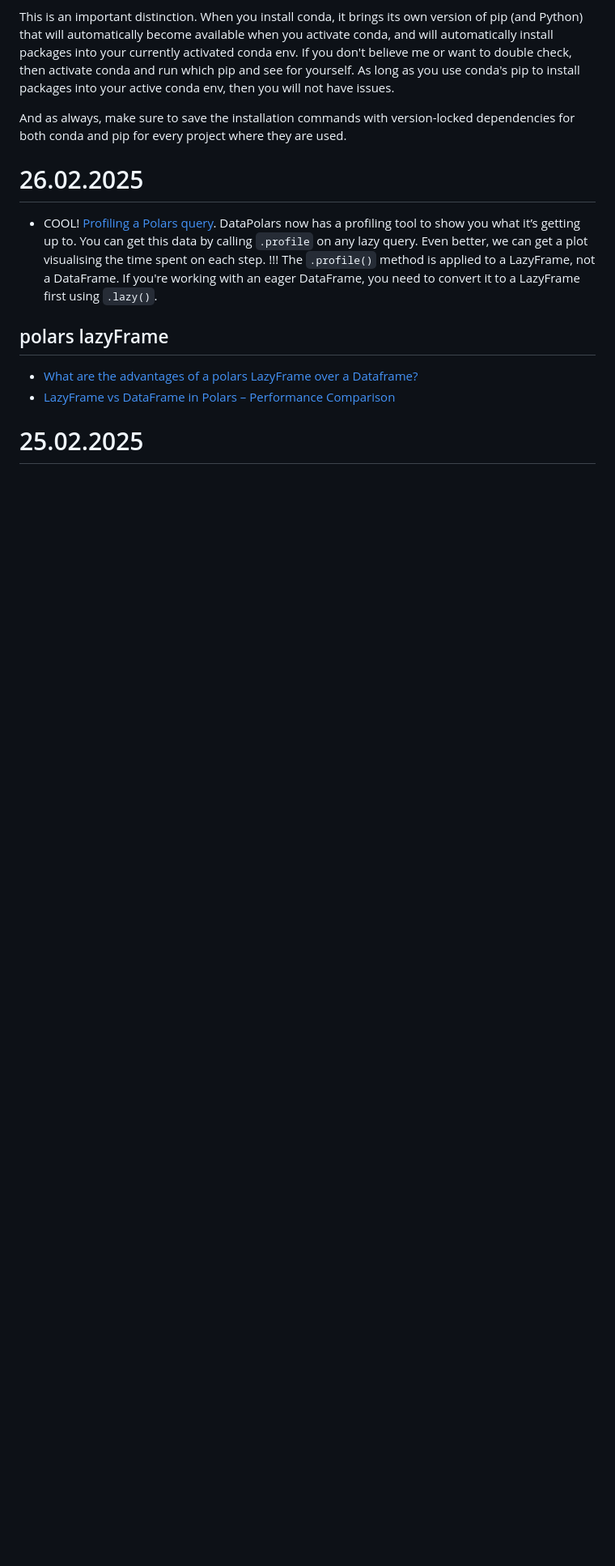
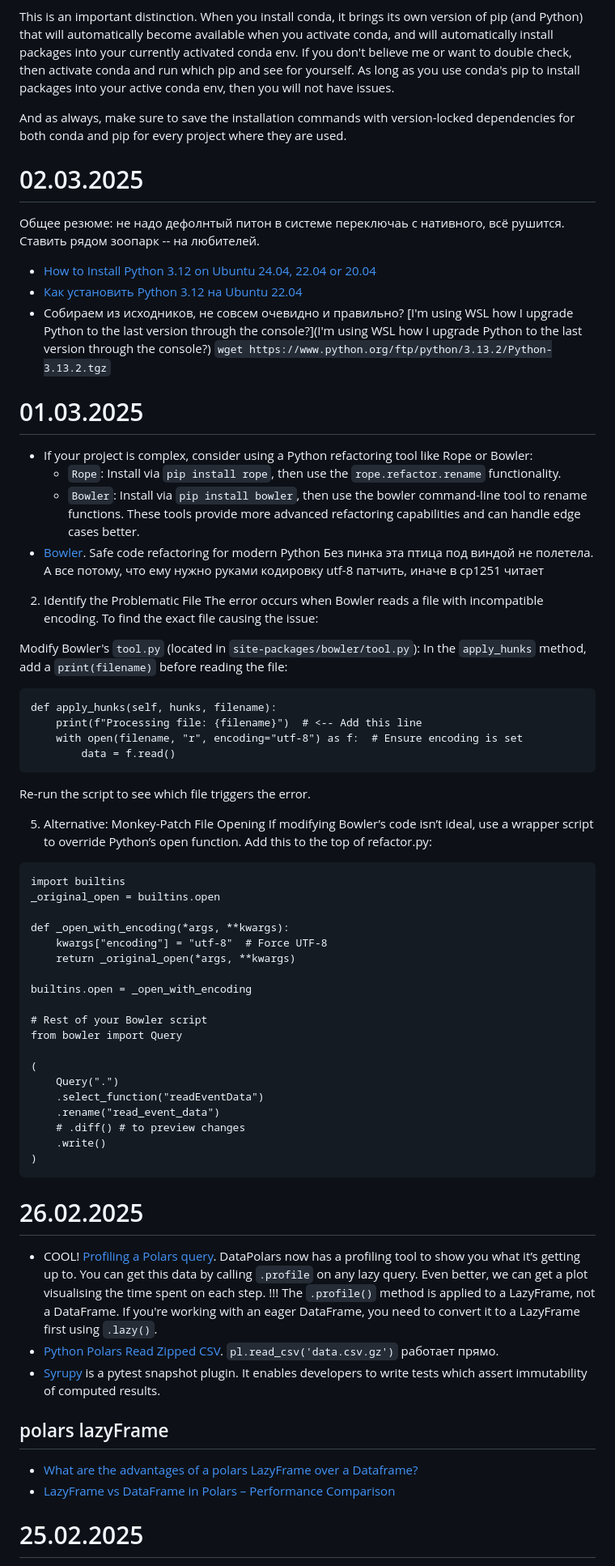
Before and after one commit to iMissile/Self.Writing, a Markdown page: Notes/python_lang.md, the part around the change. Shown: that part at 81% size. Rendered like a GitHub page; blank space fills up the shorter version.

Commit message:
[wip] новые ссылки

````diff
--- a/Notes/python_lang.md
+++ b/Notes/python_lang.md
@@ -361,11 +361,66 @@ This is an important distinction. When you install conda, it brings its own vers
 
 And as always, make sure to save the installation commands with version-locked dependencies for both conda and pip for every project where they are used.
 
+# 02.03.2025
+Общее резюме: не надо дефолнтый питон в системе переключаь с нативного, всё рушится.
+Ставить рядом зоопарк -- на любителей.
+- [How to Install Python 3.12 on Ubuntu 24.04, 22.04 or 20.04](https://linuxcapable.com/install-python-3-12-on-ubuntu-linux/)
+- [Как установить Python 3.12 на Ubuntu 22.04](https://zomro.com/rus/blog/faq/475-how-to-install-python-312-on-ubuntu-2204)
+- Собираем из исходников, не совсем очевидно и правильно? [I'm using WSL how I upgrade Python to the last version through the console?](I'm using WSL how I upgrade Python to the last version through the console?)
+`wget https://www.python.org/ftp/python/3.13.2/Python-3.13.2.tgz`
+
+# 01.03.2025
+- If your project is complex, consider using a Python refactoring tool like Rope or Bowler:
+	- `Rope`: Install via `pip install rope`, then use the `rope.refactor.rename` functionality.
+	- `Bowler`: Install via `pip install bowler`, then use the bowler command-line tool to rename functions.
+These tools provide more advanced refactoring capabilities and can handle edge cases better.
+- [Bowler](https://pybowler.io/). Safe code refactoring for modern Python
+Без пинка эта птица под виндой не полетела. А все потому, что ему нужно руками кодировку utf-8 патчить, иначе в cp1251 читает
+2. Identify the Problematic File
+The error occurs when Bowler reads a file with incompatible encoding. To find the exact file causing the issue:
+
+Modify Bowler's `tool.py` (located in `site-packages/bowler/tool.py`):
+In the `apply_hunks` method, add a `print(filename)` before reading the file:
+```
+def apply_hunks(self, hunks, filename):
+    print(f"Processing file: {filename}")  # <-- Add this line
+    with open(filename, "r", encoding="utf-8") as f:  # Ensure encoding is set
+        data = f.read()
+```
+Re-run the script to see which file triggers the error.
+
+5. Alternative: Monkey-Patch File Opening
+If modifying Bowler’s code isn’t ideal, use a wrapper script to override Python’s open function. Add this to the top of refactor.py:
+```
+import builtins
+_original_open = builtins.open
+
+def _open_with_encoding(*args, **kwargs):
+    kwargs["encoding"] = "utf-8"  # Force UTF-8
+    return _original_open(*args, **kwargs)
+
+builtins.open = _open_with_encoding
+
+# Rest of your Bowler script
+from bowler import Query
+
+(
+    Query(".")
+    .select_function("readEventData")
+    .rename("read_event_data")
+    # .diff() # to preview changes
+    .write()
+)
+```
+
 # 26.02.2025
 - COOL! [Profiling a Polars query](https://www.rhosignal.com/posts/polars-query-profiling/).
 DataPolars now has a profiling tool to show you what it’s getting up to.
 You can get this data by calling `.profile` on any lazy query. Even better, we can get a plot visualising the time spent on each step.
 !!! The `.profile()` method is applied to a LazyFrame, not a DataFrame. If you're working with an eager DataFrame, you need to convert it to a LazyFrame first using `.lazy()`.
+- [Python Polars Read Zipped CSV](https://stackoverflow.com/questions/71625214/python-polars-read-zipped-csv).
+`pl.read_csv('data.csv.gz')` работает прямо.
+- [Syrupy](https://syrupy-project.github.io/syrupy/) is a pytest snapshot plugin. It enables developers to write tests which assert immutability of computed results.
 
 ## polars lazyFrame
 - [What are the advantages of a polars LazyFrame over a Dataframe?](https://stackoverflow.com/questions/76612163/what-are-the-advantages-of-a-polars-lazyframe-over-a-dataframe)
````
